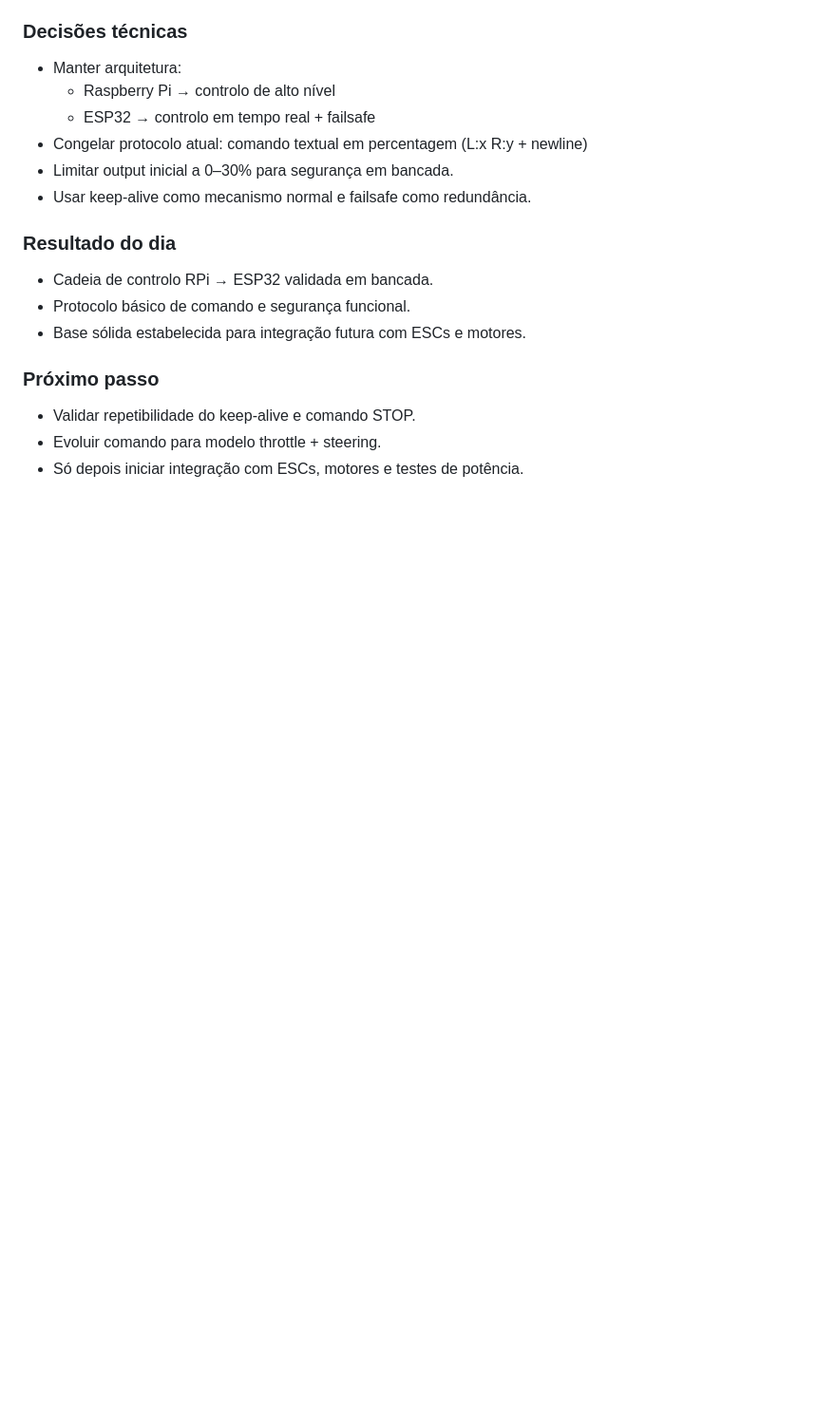
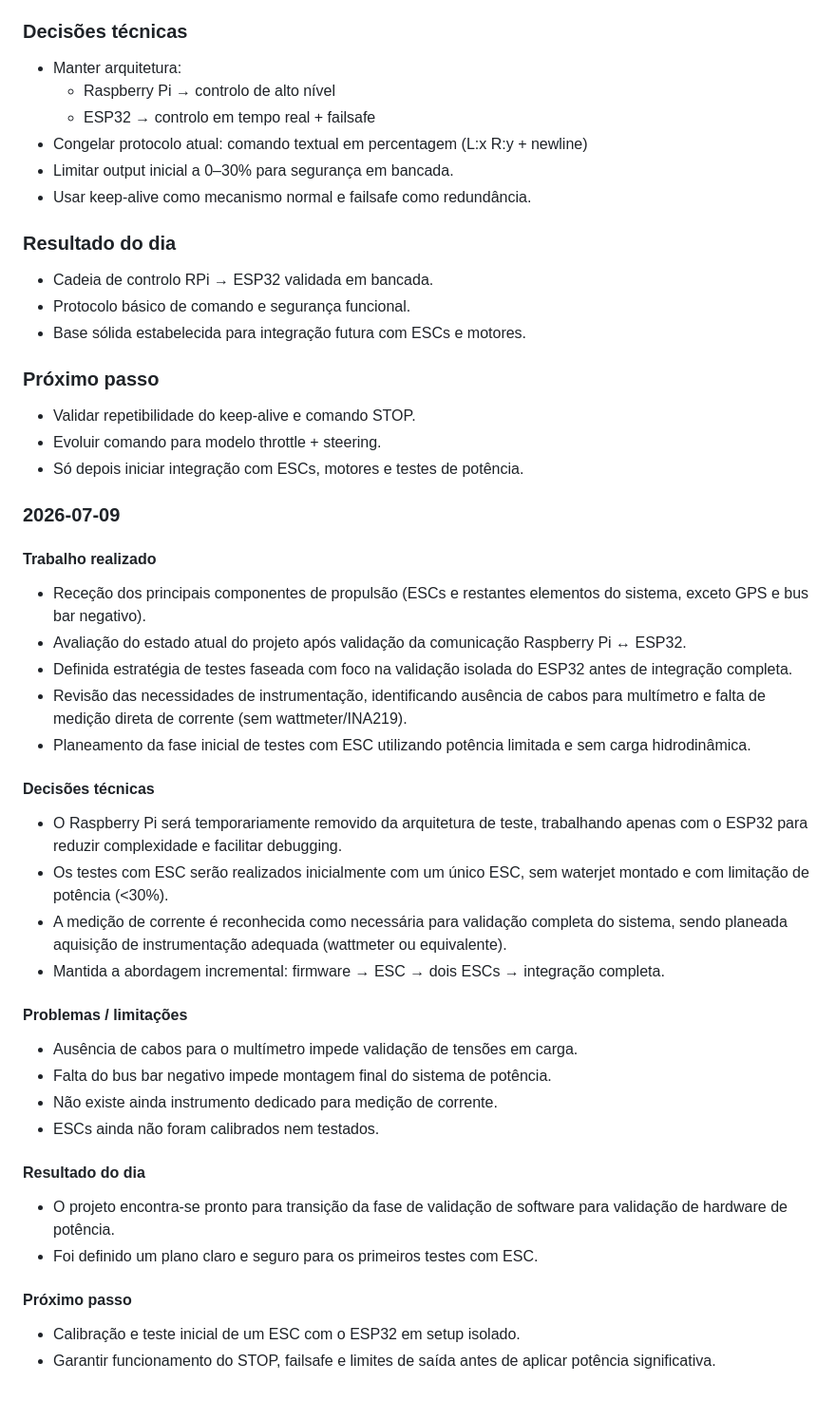
Before and after one commit to goncalomdasilva-ctrl/SAILSAFE, a Markdown page: Engineering_log.md, the part around the change. Shown: that part at 95% size. GitHub-like rendering; blank space fills up the shorter version.

```diff
--- a/Engineering_log.md
+++ b/Engineering_log.md
@@ -124,3 +124,32 @@ Após várias iterações, foi definida uma arquitetura inicial suficientemente
 - Validar repetibilidade do keep-alive e comando STOP.
 - Evoluir comando para modelo throttle + steering.
 - Só depois iniciar integração com ESCs, motores e testes de potência.
+
+### 2026-07-09
+
+#### Trabalho realizado
+- Receção dos principais componentes de propulsão (ESCs e restantes elementos do sistema, exceto GPS e bus bar negativo).
+- Avaliação do estado atual do projeto após validação da comunicação Raspberry Pi ↔ ESP32.
+- Definida estratégia de testes faseada com foco na validação isolada do ESP32 antes de integração completa.
+- Revisão das necessidades de instrumentação, identificando ausência de cabos para multímetro e falta de medição direta de corrente (sem wattmeter/INA219).
+- Planeamento da fase inicial de testes com ESC utilizando potência limitada e sem carga hidrodinâmica.
+
+#### Decisões técnicas
+- O Raspberry Pi será temporariamente removido da arquitetura de teste, trabalhando apenas com o ESP32 para reduzir complexidade e facilitar debugging.
+- Os testes com ESC serão realizados inicialmente com um único ESC, sem waterjet montado e com limitação de potência (<30%).
+- A medição de corrente é reconhecida como necessária para validação completa do sistema, sendo planeada aquisição de instrumentação adequada (wattmeter ou equivalente).
+- Mantida a abordagem incremental: firmware → ESC → dois ESCs → integração completa.
+
+#### Problemas / limitações
+- Ausência de cabos para o multímetro impede validação de tensões em carga.
+- Falta do bus bar negativo impede montagem final do sistema de potência.
+- Não existe ainda instrumento dedicado para medição de corrente.
+- ESCs ainda não foram calibrados nem testados.
+
+#### Resultado do dia
+- O projeto encontra-se pronto para transição da fase de validação de software para validação de hardware de potência.
+- Foi definido um plano claro e seguro para os primeiros testes com ESC.
+
+#### Próximo passo
+- Calibração e teste inicial de um ESC com o ESP32 em setup isolado.
+- Garantir funcionamento do STOP, failsafe e limites de saída antes de aplicar potência significativa.
```
